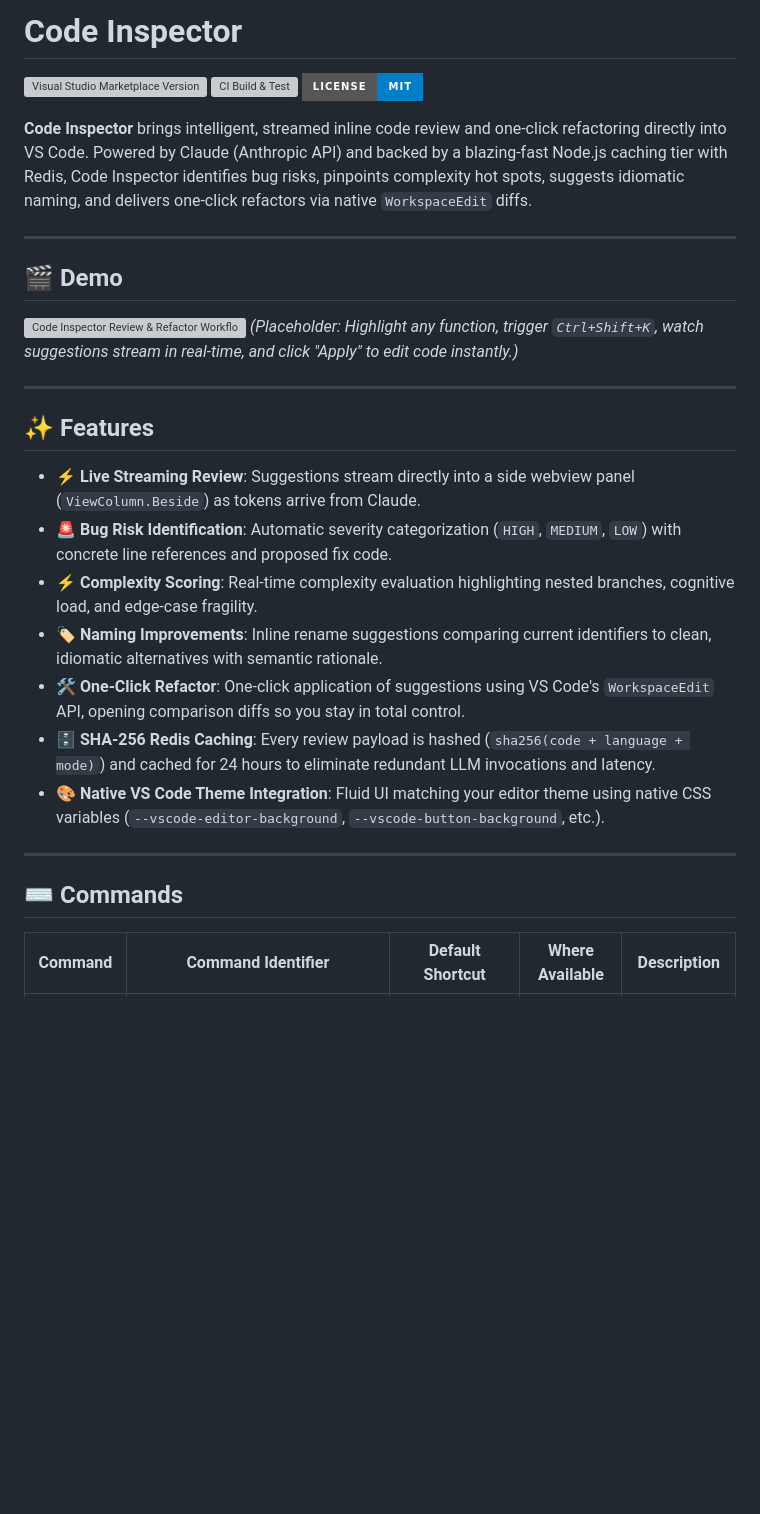
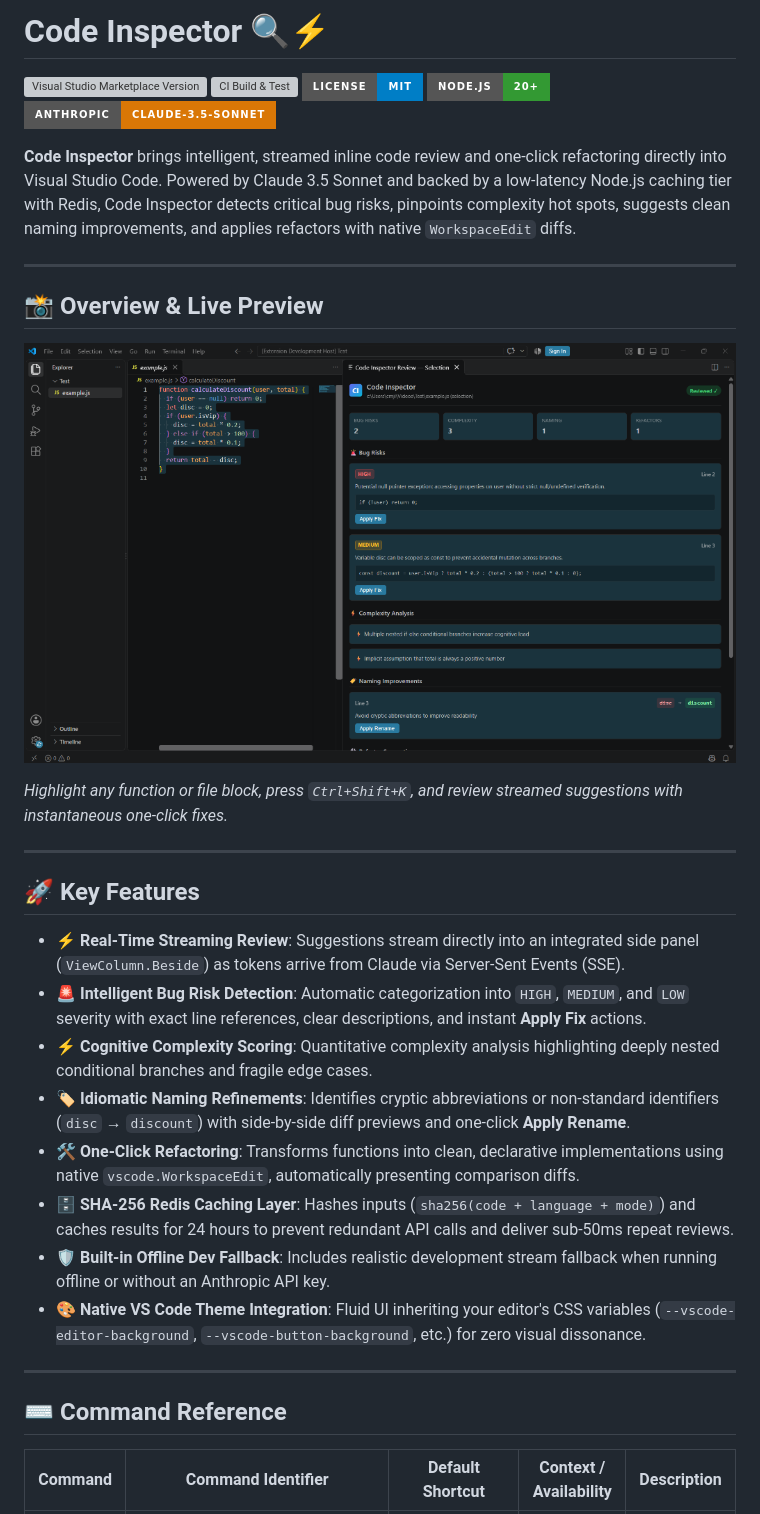
Before and after one commit to crnjihia/code-inspector, a Markdown page: extension/README.md, the part around one of its changes. Rendered like a GitHub page; badges without logos; blank space fills up the shorter version; grey boxes are pictures that could not be loaded.

```diff
--- a/extension/README.md
+++ b/extension/README.md
@@ -1,33 +1,37 @@
-# Code Inspector
+# Code Inspector 🔍⚡
 
-[![Visual Studio Marketplace Version](https://img.shields.io/visual-studio-marketplace/v/your-publisher-id.code-inspector?style=for-the-badge&logo=visual-studio-code&label=Marketplace)](https://marketplace.visualstudio.com/items?itemName=your-publisher-id.code-inspector)
-[![CI Build & Test](https://img.shields.io/github/actions/workflow/status/your-org/code-inspector/ci.yml?style=for-the-badge&label=Build%20%26%20Test)](https://github.com/your-org/code-inspector/actions)
+[![Visual Studio Marketplace Version](https://img.shields.io/visual-studio-marketplace/v/crnjihia.code-inspector?style=for-the-badge&logo=visual-studio-code&label=Marketplace)](https://marketplace.visualstudio.com/items?itemName=crnjihia.code-inspector)
+[![CI Build & Test](https://img.shields.io/github/actions/workflow/status/crnjihia/code-inspector/ci.yml?style=for-the-badge&label=Build%20%26%20Test)](https://github.com/crnjihia/code-inspector/actions)
 [![License: MIT](https://img.shields.io/badge/License-MIT-blue.svg?style=for-the-badge)](LICENSE)
+[![Node.js 20+](https://img.shields.io/badge/Node.js-20+-339933.svg?style=for-the-badge&logo=node.js)](https://nodejs.org)
+[![Claude Powered](https://img.shields.io/badge/Anthropic-Claude--3.5--Sonnet-d97706.svg?style=for-the-badge)](https://anthropic.com)
 
-**Code Inspector** brings intelligent, streamed inline code review and one-click refactoring directly into VS Code. Powered by Claude (Anthropic API) and backed by a blazing-fast Node.js caching tier with Redis, Code Inspector identifies bug risks, pinpoints complexity hot spots, suggests idiomatic naming, and delivers one-click refactors via native `WorkspaceEdit` diffs.
+**Code Inspector** brings intelligent, streamed inline code review and one-click refactoring directly into Visual Studio Code. Powered by Claude 3.5 Sonnet and backed by a low-latency Node.js caching tier with Redis, Code Inspector detects critical bug risks, pinpoints complexity hot spots, suggests clean naming improvements, and applies refactors with native `WorkspaceEdit` diffs.
 
 ---
 
-## 🎬 Demo
+## 📸 Overview & Live Preview
 
-![Code Inspector Review & Refactor Workflow](https://raw.githubusercontent.com/your-org/code-inspector/main/media/demo.gif)
-*(Placeholder: Highlight any function, trigger `Ctrl+Shift+K`, watch suggestions stream in real-time, and click "Apply" to edit code instantly.)*
+![Code Inspector Inline Review & Webview Panel](media/screenshot.png)
+
+*Highlight any function or file block, press `Ctrl+Shift+K`, and review streamed suggestions with instantaneous one-click fixes.*
 
 ---
 
-## ✨ Features
+## 🚀 Key Features
 
-- **⚡ Live Streaming Review**: Suggestions stream directly into a side webview panel (`ViewColumn.Beside`) as tokens arrive from Claude.
-- **🚨 Bug Risk Identification**: Automatic severity categorization (`HIGH`, `MEDIUM`, `LOW`) with concrete line references and proposed fix code.
-- **⚡ Complexity Scoring**: Real-time complexity evaluation highlighting nested branches, cognitive load, and edge-case fragility.
-- **🏷️ Naming Improvements**: Inline rename suggestions comparing current identifiers to clean, idiomatic alternatives with semantic rationale.
-- **🛠️ One-Click Refactor**: One-click application of suggestions using VS Code's `WorkspaceEdit` API, opening comparison diffs so you stay in total control.
-- **🗄️ SHA-256 Redis Caching**: Every review payload is hashed (`sha256(code + language + mode)`) and cached for 24 hours to eliminate redundant LLM invocations and latency.
-- **🎨 Native VS Code Theme Integration**: Fluid UI matching your editor theme using native CSS variables (`--vscode-editor-background`, `--vscode-button-background`, etc.).
+- **⚡ Real-Time Streaming Review**: Suggestions stream directly into an integrated side panel (`ViewColumn.Beside`) as tokens arrive from Claude via Server-Sent Events (SSE).
+- **🚨 Intelligent Bug Risk Detection**: Automatic categorization into `HIGH`, `MEDIUM`, and `LOW` severity with exact line references, clear descriptions, and instant **Apply Fix** actions.
+- **⚡ Cognitive Complexity Scoring**: Quantitative complexity analysis highlighting deeply nested conditional branches and fragile edge cases.
+- **🏷️ Idiomatic Naming Refinements**: Identifies cryptic abbreviations or non-standard identifiers (`disc` → `discount`) with side-by-side diff previews and one-click **Apply Rename**.
+- **🛠️ One-Click Refactoring**: Transforms functions into clean, declarative implementations using native `vscode.WorkspaceEdit`, automatically presenting comparison diffs.
+- **🗄️ SHA-256 Redis Caching Layer**: Hashes inputs (`sha256(code + language + mode)`) and caches results for 24 hours to prevent redundant API calls and deliver sub-50ms repeat reviews.
+- **🛡️ Built-in Offline Dev Fallback**: Includes realistic development stream fallback when running offline or without an Anthropic API key.
+- **🎨 Native VS Code Theme Integration**: Fluid UI inheriting your editor's CSS variables (`--vscode-editor-background`, `--vscode-button-background`, etc.) for zero visual dissonance.
 
 ---
 
-## ⌨️ Commands
+## ⌨️ Command Reference
 
-| Command | Command Identifier | Default Shortcut | Where Available | Description |
+| Command | Command Identifier | Default Shortcut | Context / Availability | Description |
 |---|---|---|---|---|
```
Also changed, not shown: other parts of extension/README.md (+11 -110 lines), README.md (+96 -93 lines).
